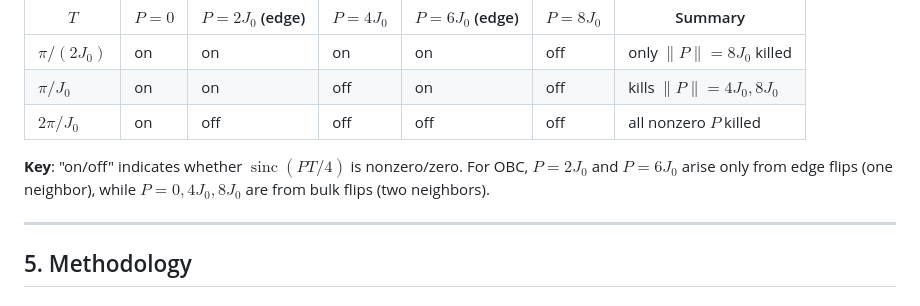
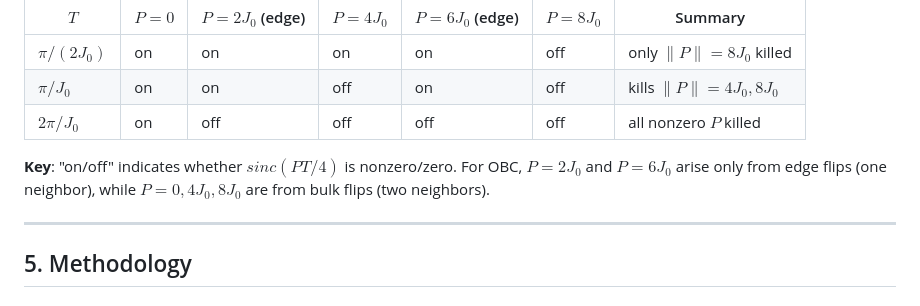
Before and after one commit to Knerdy-got-moves/Many-body-dynamics-in-Floquet-driven-systems, a Markdown page: KnowledgeBasis.md, the part around the change. Drawn GitHub-style.

Commit message:
Fix formatting of Key section in KnowledgeBasis.md

```diff
--- a/KnowledgeBasis.md
+++ b/KnowledgeBasis.md
@@ -137,7 +137,7 @@ The driving period controls which spin-flip channels are active through the sinc
 | $\pi/J_0$ | on | on | off | on | off | kills $\|P\| = 4J_0, 8J_0$ |
 | $2\pi/J_0$ | on | off | off | off | off | all nonzero $P$ killed |
 
-**Key**: "on/off" indicates whether $\operatorname{sinc}(PT/4)$ is nonzero/zero. For OBC, $P = 2J_0$ and $P = 6J_0$ arise only from edge flips (one neighbor), while $P = 0, 4J_0, 8J_0$ are from bulk flips (two neighbors).
+**Key**: "on/off" indicates whether $sinc(PT/4)$ is nonzero/zero. For OBC, $P = 2J_0$ and $P = 6J_0$ arise only from edge flips (one neighbor), while $P = 0, 4J_0, 8J_0$ are from bulk flips (two neighbors).
 
 ---
 
```
